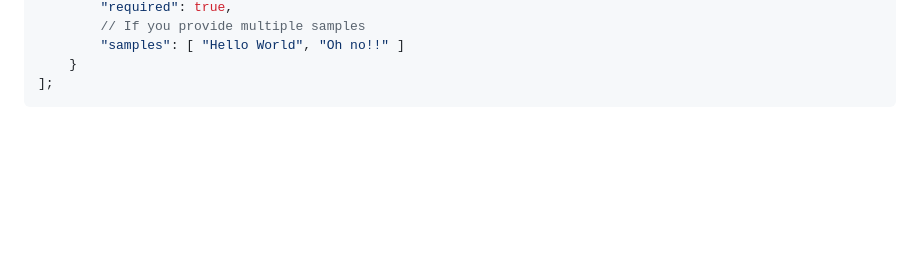
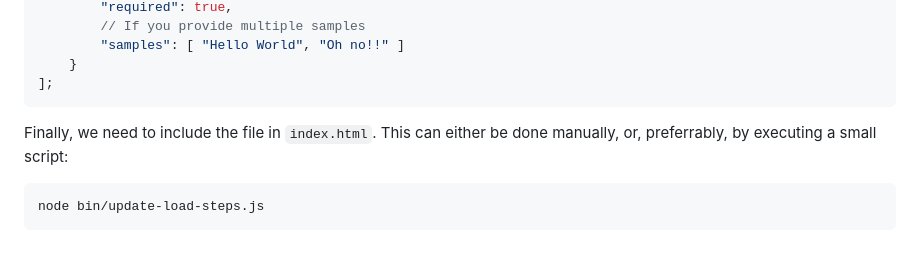
Before and after one commit to akirk/playground-step-library, a Markdown page: README.md, the part around the change. GitHub-like rendering; blank space fills up the shorter version.

````diff
--- a/README.md
+++ b/README.md
@@ -77,3 +77,8 @@ customSteps.helloWorldLogger.vars = [
 	}
 ];
 ```
+
+Finally, we need to include the file in `index.html`. This can either be done manually, or, preferrably, by executing a small script:
+```
+node bin/update-load-steps.js
+```
````
